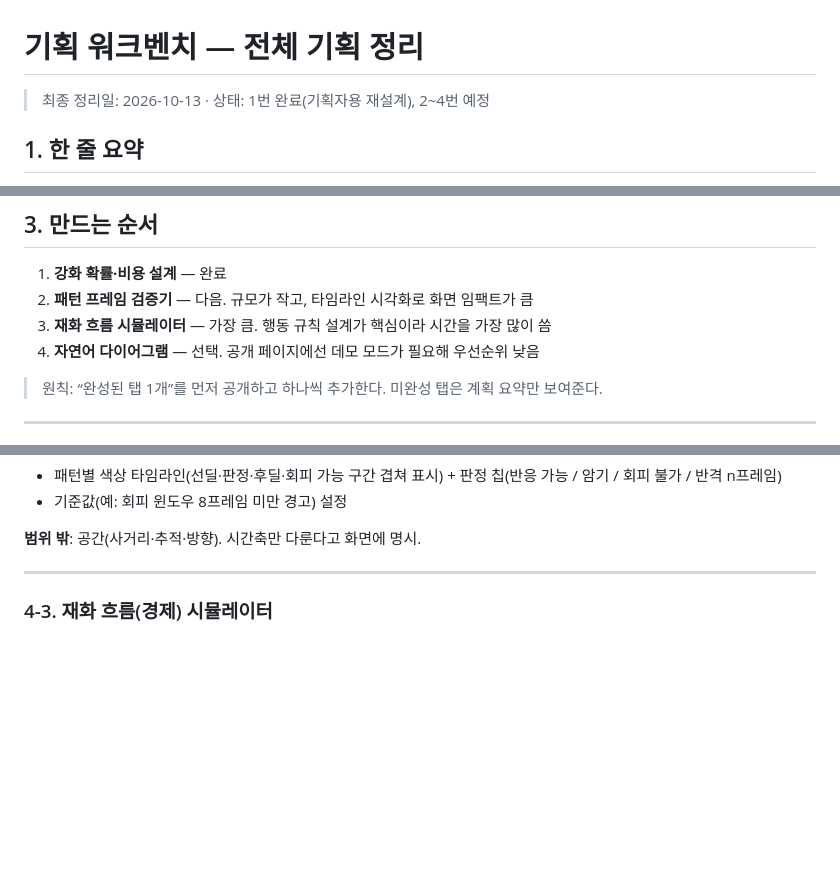
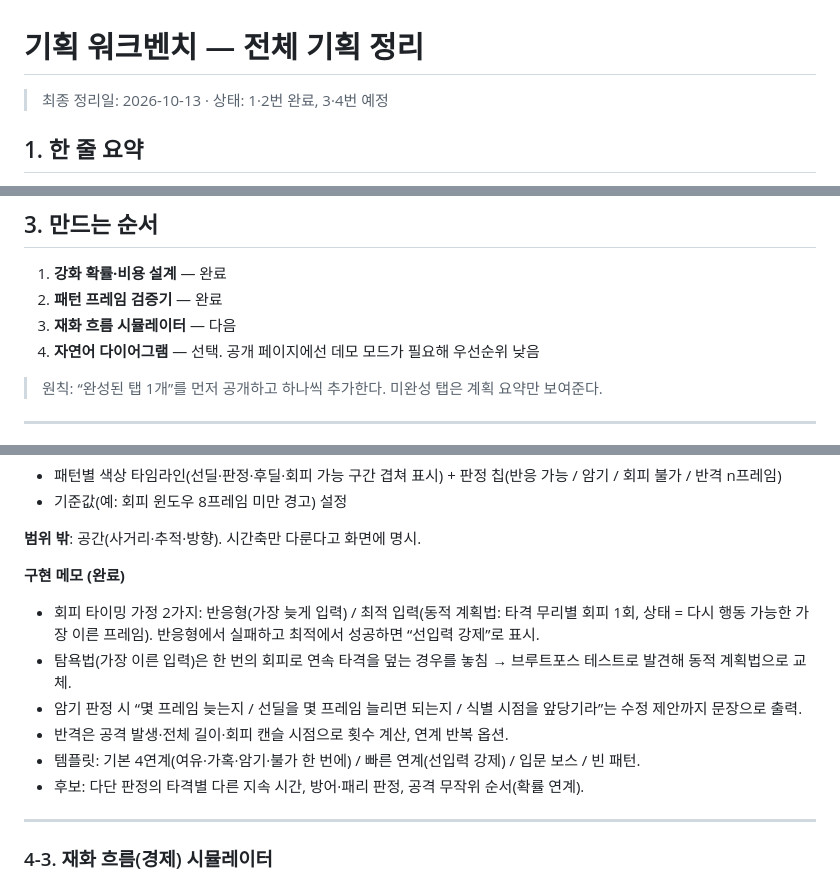
Before and after one commit to junhy96/gamedesign_workbench, a Markdown page: docs/PLAN.md, 3 parts joined by grey strips. GitHub-like rendering; blank space fills up the shorter version.

```diff
--- a/docs/PLAN.md
+++ b/docs/PLAN.md
@@ -1,6 +1,6 @@
 # 기획 워크벤치 — 전체 기획 정리
 
-> 최종 정리일: 2026-10-13 · 상태: 1번 완료(기획자용 재설계), 2~4번 예정
+> 최종 정리일: 2026-10-13 · 상태: 1·2번 완료, 3·4번 예정
 
 ## 1. 한 줄 요약
 
@@ -22,8 +22,8 @@
 ## 3. 만드는 순서
 
 1. **강화 확률·비용 설계** — 완료
-2. **패턴 프레임 검증기** — 다음. 규모가 작고, 타임라인 시각화로 화면 임팩트가 큼
-3. **재화 흐름 시뮬레이터** — 가장 큼. 행동 규칙 설계가 핵심이라 시간을 가장 많이 씀
+2. **패턴 프레임 검증기** — 완료
+3. **재화 흐름 시뮬레이터** — 다음
 4. **자연어 다이어그램** — 선택. 공개 페이지에선 데모 모드가 필요해 우선순위 낮음
 
 > 원칙: “완성된 탭 1개”를 먼저 공개하고 하나씩 추가한다. 미완성 탭은 계획 요약만 보여준다.
@@ -99,6 +99,14 @@
 - 기준값(예: 회피 윈도우 8프레임 미만 경고) 설정
 
 **범위 밖**: 공간(사거리·추적·방향). 시간축만 다룬다고 화면에 명시.
+
+**구현 메모 (완료)**
+- 회피 타이밍 가정 2가지: 반응형(가장 늦게 입력) / 최적 입력(동적 계획법: 타격 무리별 회피 1회, 상태 = 다시 행동 가능한 가장 이른 프레임). 반응형에서 실패하고 최적에서 성공하면 “선입력 강제”로 표시.
+- 탐욕법(가장 이른 입력)은 한 번의 회피로 연속 타격을 덮는 경우를 놓침 → 브루트포스 테스트로 발견해 동적 계획법으로 교체.
+- 암기 판정 시 “몇 프레임 늦는지 / 선딜을 몇 프레임 늘리면 되는지 / 식별 시점을 앞당기라”는 수정 제안까지 문장으로 출력.
+- 반격은 공격 발생·전체 길이·회피 캔슬 시점으로 횟수 계산, 연계 반복 옵션.
+- 템플릿: 기본 4연계(여유·가혹·암기·불가 한 번에) / 빠른 연계(선입력 강제) / 입문 보스 / 빈 패턴.
+- 후보: 다단 판정의 타격별 다른 지속 시간, 방어·패리 판정, 공격 무작위 순서(확률 연계).
 
 ---
 
```
Also changed, not shown: other parts of docs/PLAN.md (+1 -1 lines), README.md (+35 -2 lines), docs/frame.png (added), 7 other files.
